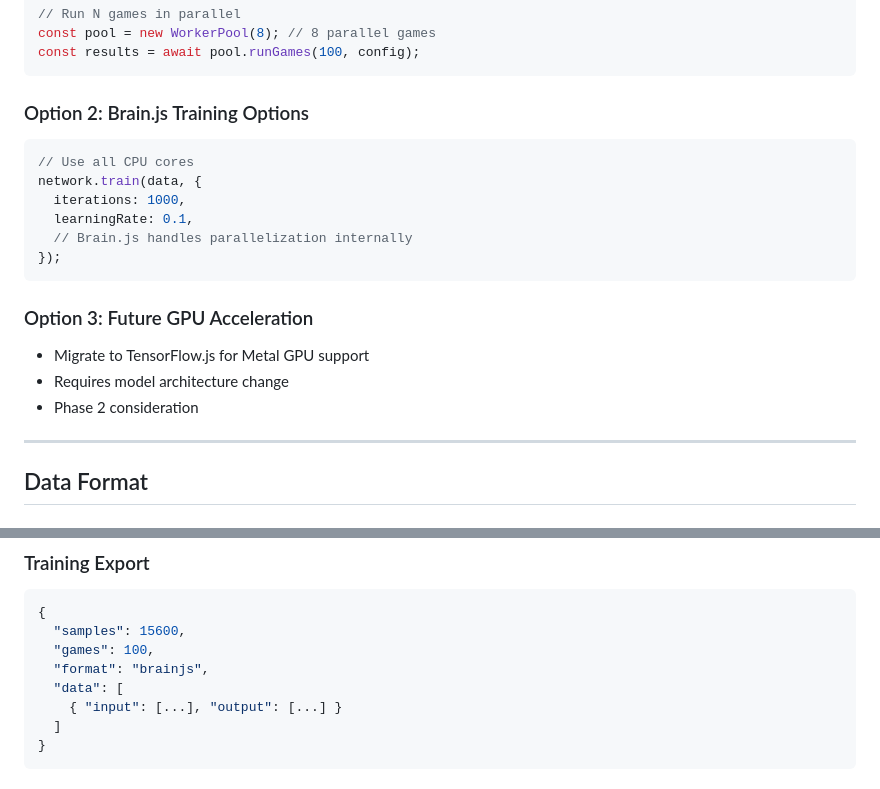
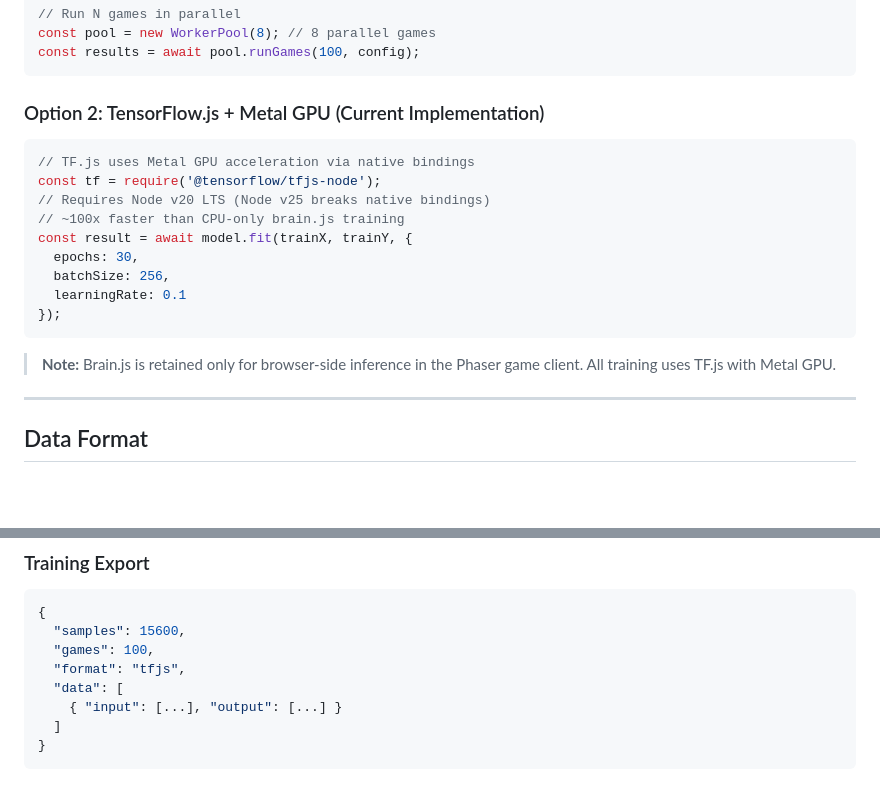
Before and after one commit to augusto-espinel/Triantica, a Markdown page: ARCHITECTURE.md, 2 parts joined by grey strips. GitHub-like rendering; blank space fills up the shorter version.

````diff
--- a/ARCHITECTURE.md
+++ b/ARCHITECTURE.md
@@ -162,20 +162,21 @@ const pool = new WorkerPool(8); // 8 parallel games
 const results = await pool.runGames(100, config);
 ```
 
-### Option 2: Brain.js Training Options
+### Option 2: TensorFlow.js + Metal GPU (Current Implementation)
 ```javascript
-// Use all CPU cores
-network.train(data, {
-  iterations: 1000,
-  learningRate: 0.1,
-  // Brain.js handles parallelization internally
+// TF.js uses Metal GPU acceleration via native bindings
+const tf = require('@tensorflow/tfjs-node');
+// Requires Node v20 LTS (Node v25 breaks native bindings)
+// ~100x faster than CPU-only brain.js training
+const result = await model.fit(trainX, trainY, {
+  epochs: 30,
+  batchSize: 256,
+  learningRate: 0.1
 });
 ```
 
-### Option 3: Future GPU Acceleration
-- Migrate to TensorFlow.js for Metal GPU support
-- Requires model architecture change
-- Phase 2 consideration
+> **Note:** Brain.js is retained only for browser-side inference in the Phaser
+> game client. All training uses TF.js with Metal GPU.
 
 ---
 
@@ -214,7 +215,7 @@ network.train(data, {
 {
   "samples": 15600,
   "games": 100,
-  "format": "brainjs",
+  "format": "tfjs",
   "data": [
     { "input": [...], "output": [...] }
   ]
````
Also changed, not shown: CONTEXT.md (+4 -2 lines), README.md (+3 -3 lines).
